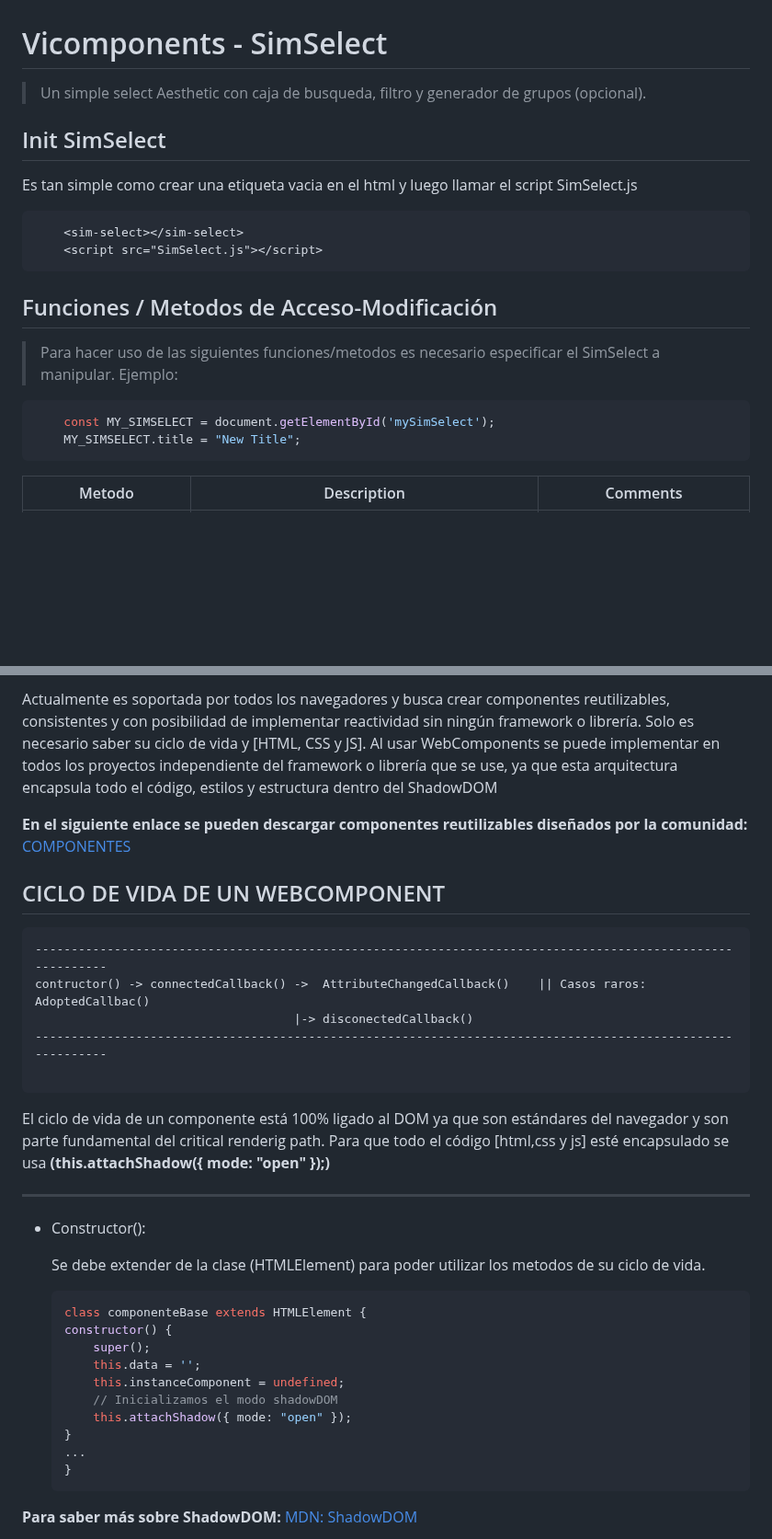
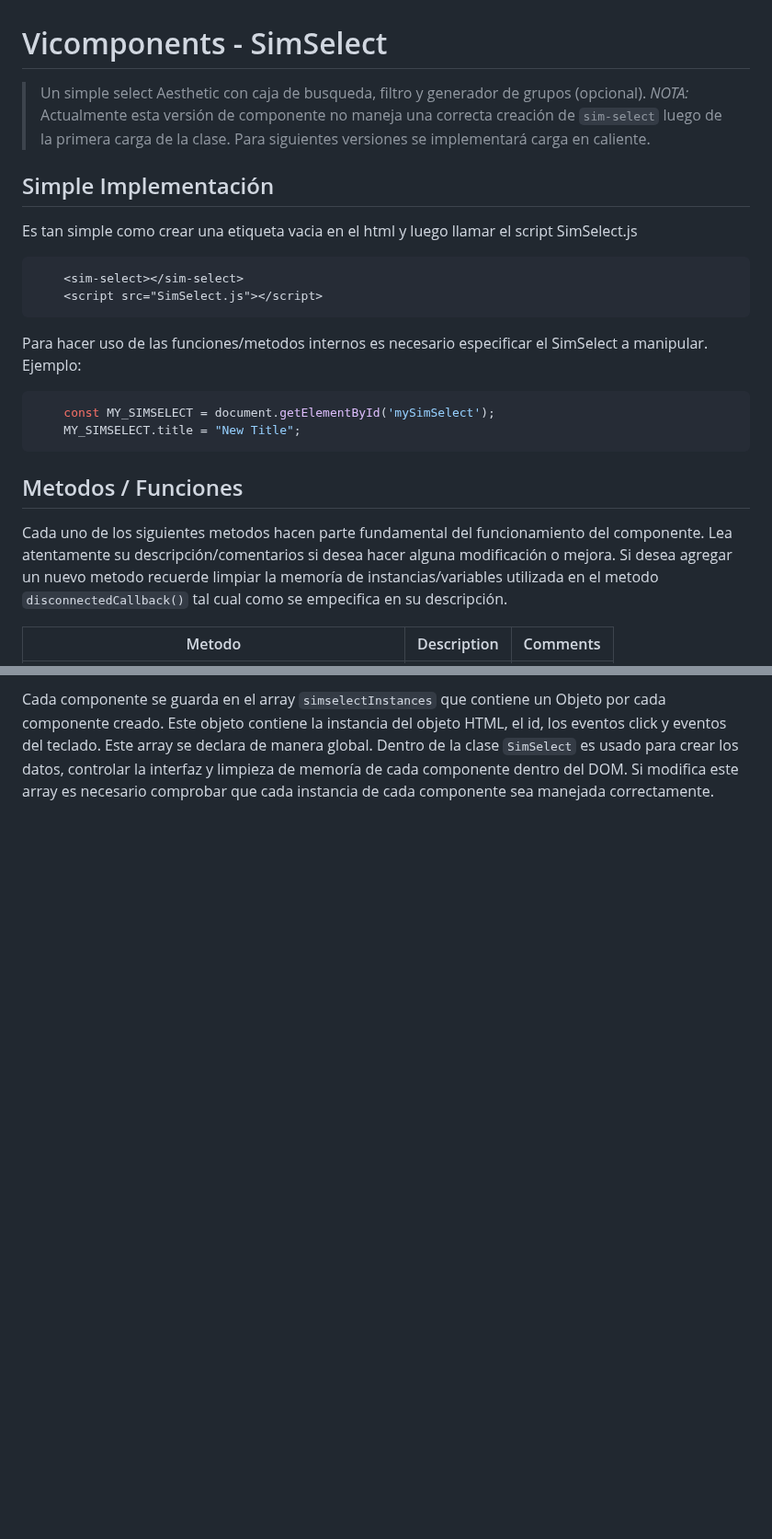
Before and after one commit to VicoMaster/Vicomponents, a Markdown page: SimSelect/README.md, 2 parts joined by grey strips. Shown at 92% size. Drawn GitHub-style; blank space fills up the shorter version.

Commit message:
Docs SimSelect

````diff
--- a/SimSelect/README.md
+++ b/SimSelect/README.md
@@ -1,20 +1,25 @@
 # Vicomponents - SimSelect
 > Un simple select Aesthetic con caja de busqueda, filtro y generador de grupos (opcional).
+*NOTA:* Actualmente esta versión de componente no maneja una correcta creación de `sim-select` luego de la primera carga de la clase. Para siguientes versiones se implementará carga en caliente.
 
 
-## Init SimSelect
+## Simple Implementación
 Es tan simple como crear una etiqueta vacia en el html <sim-select></sim-select> y luego llamar el script SimSelect.js
 ```html
     <sim-select></sim-select>
     <script src="SimSelect.js"></script>
 ```
 
-
-## Funciones / Metodos de Acceso-Modificación
-> Para hacer uso de las siguientes funciones/metodos es necesario especificar el SimSelect a manipular. Ejemplo:
+Para hacer uso de las funciones/metodos internos es necesario especificar el SimSelect a manipular. Ejemplo:
 ```JavaScript
     const MY_SIMSELECT = document.getElementById('mySimSelect');
     MY_SIMSELECT.title = "New Title";
 ```
+
+
+## Metodos / Funciones
+
+Cada uno de los siguientes metodos hacen parte fundamental del funcionamiento del componente. Lea atentamente su descripción/comentarios si desea hacer alguna modificación o mejora. Si desea agregar un nuevo metodo recuerde limpiar la memoría de instancias/variables utilizada en el metodo `disconnectedCallback()` tal cual como se empecifica en su descripción.
+
 |Metodo|Description|Comments|
 |---|---|---|
@@ -28,36 +80,3 @@ Componentes reutilizables usando la API <a href="https://www.webcomponents.org/i
 
-Actualmente es soportada por todos los navegadores y busca crear componentes reutilizables, consistentes y con posibilidad de implementar reactividad sin ningún framework o librería. Solo es necesario saber su ciclo de vida y [HTML, CSS y JS]. Al usar WebComponents se puede implementar en todos los proyectos independiente del framework o librería que se use, ya que esta arquitectura encapsula todo el código, estilos y estructura dentro del ShadowDOM
+Cada componente se guarda en el array `simselectInstances` que contiene un Objeto por cada componente creado. Este objeto contiene la instancia del objeto HTML, el id, los eventos click y eventos del teclado. Este array se declara de manera global. Dentro de la clase `SimSelect` es usado para crear los datos, controlar la interfaz y limpieza de memoría de cada componente dentro del DOM. Si modifica este array es necesario comprobar que cada instancia de cada componente sea manejada correctamente.
 
-
-**En el siguiente enlace se pueden descargar componentes reutilizables diseñados por la comunidad:**
-<a href="https://www.webcomponents.org/" target="_blank">COMPONENTES</a>
-
-## CICLO DE VIDA DE UN WEBCOMPONENT
-```
------------------------------------------------------------------------------------------------------------
-contructor() -> connectedCallback() ->  AttributeChangedCallback()    || Casos raros: AdoptedCallbac()
-                                    |-> disconectedCallback()
------------------------------------------------------------------------------------------------------------
-
-```
-El ciclo de vida de un componente está 100% ligado al DOM ya que son estándares del navegador y son parte fundamental del critical renderig path. Para que todo el código [html,css y js] esté encapsulado se usa **(this.attachShadow({ mode: "open" });)**
-
----
-* Constructor():
-
-
-    Se debe extender de la clase (HTMLElement) para poder utilizar los metodos de su ciclo de vida.
-    ```javascript
-    class componenteBase extends HTMLElement {
-    constructor() {
-        super();
-        this.data = '';
-        this.instanceComponent = undefined;
-        // Inicializamos el modo shadowDOM
-        this.attachShadow({ mode: "open" });
-    }
-    ...
-    }
-    ```
-**Para saber más sobre ShadowDOM:** [MDN: ShadowDOM](https://developer.mozilla.org/es/docs/Web/Web_Components/Using_shadow_DOM)
-
````
Also changed, not shown: other parts of SimSelect/README.md (+52 -98 lines).
